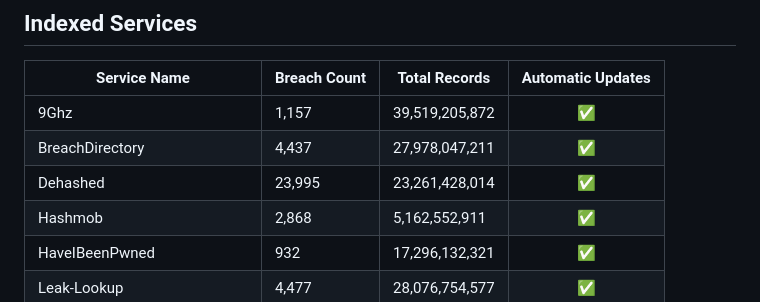
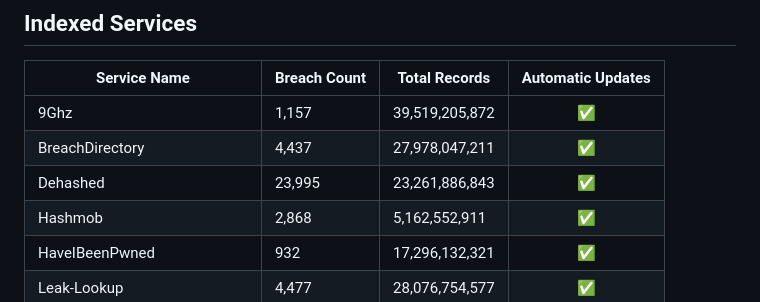
Before and after one commit to notdls/known-breaches, a Markdown page: README.md, the part around the change. Rendered like a GitHub page.

Commit message:
Dataset Update 12/20/25

```diff
--- a/README.md
+++ b/README.md
@@ -6,7 +6,7 @@ A compliation of breach information gathered from data aggregators, breach looku
 | ------------ | ------------ | ------------- |        :--:       |
 | 9Ghz | 1,157 | 39,519,205,872 | ✅ |
 | BreachDirectory | 4,437 | 27,978,047,211 | ✅ |
-| Dehashed | 23,995 | 23,261,428,014 | ✅ |
+| Dehashed | 23,995 | 23,261,886,843 | ✅ |
 | Hashmob | 2,868 | 5,162,552,911 | ✅ |
 | HaveIBeenPwned | 932 | 17,296,132,321 | ✅ |
 | Leak-Lookup | 4,477 | 28,076,754,577 | ✅ |
```
